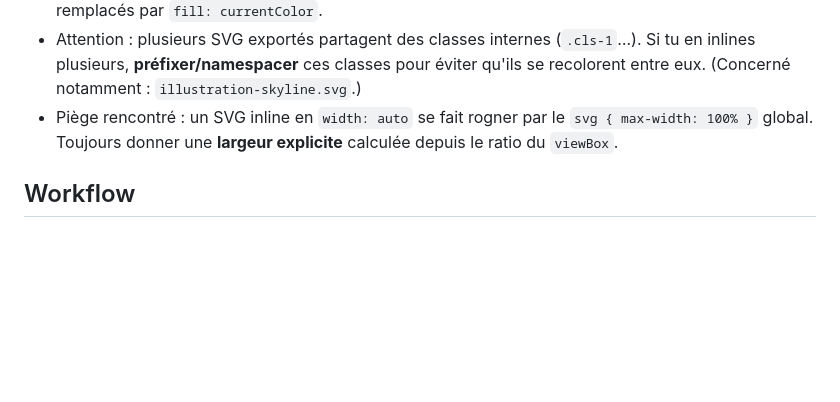
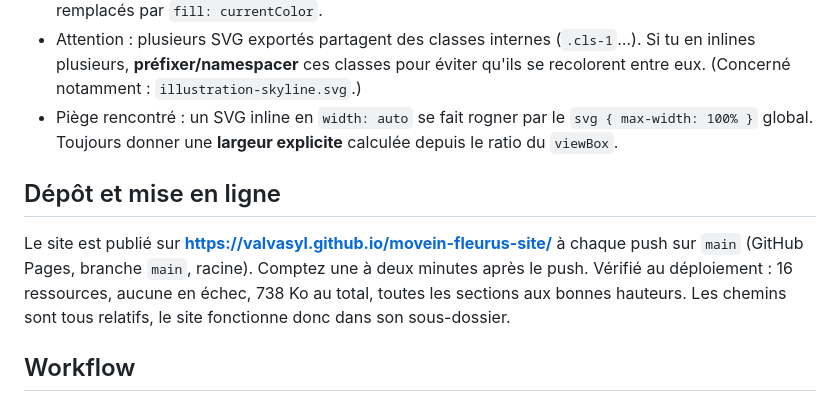
Before and after one commit to Valvasyl/movein-fleurus-site, a Markdown page: CLAUDE.md, the part around the change. Rendered like a GitHub page; blank space fills up the shorter version.

Commit message:
Consigne le dépôt et la mise en ligne dans CLAUDE.md
Co-Authored-By: Claude Opus 5 (1M context) <noreply@anthropic.com>
Claude-Session: https://claude.ai/code/session_01GCL54FrDnM2MzZHTakoRVP

```diff
--- a/CLAUDE.md
+++ b/CLAUDE.md
@@ -592,6 +592,14 @@ move-in-fleurus/
 - Piège rencontré : un SVG inline en `width: auto` se fait rogner par le `svg { max-width: 100% }`
   global. Toujours donner une **largeur explicite** calculée depuis le ratio du `viewBox`.
 
+## Dépôt et mise en ligne
+
+Le site est publié sur **https://valvasyl.github.io/movein-fleurus-site/** à chaque push sur
+`main` (GitHub Pages, branche `main`, racine). Comptez une à deux minutes après le push.
+Vérifié au déploiement : 16 ressources, aucune en échec, 738 Ko au total, toutes les
+sections aux bonnes hauteurs. Les chemins sont tous relatifs, le site fonctionne donc dans
+son sous-dossier.
+
 ## Workflow
 
 - **Une tâche à la fois**, montrer le résultat avant de continuer.
```
